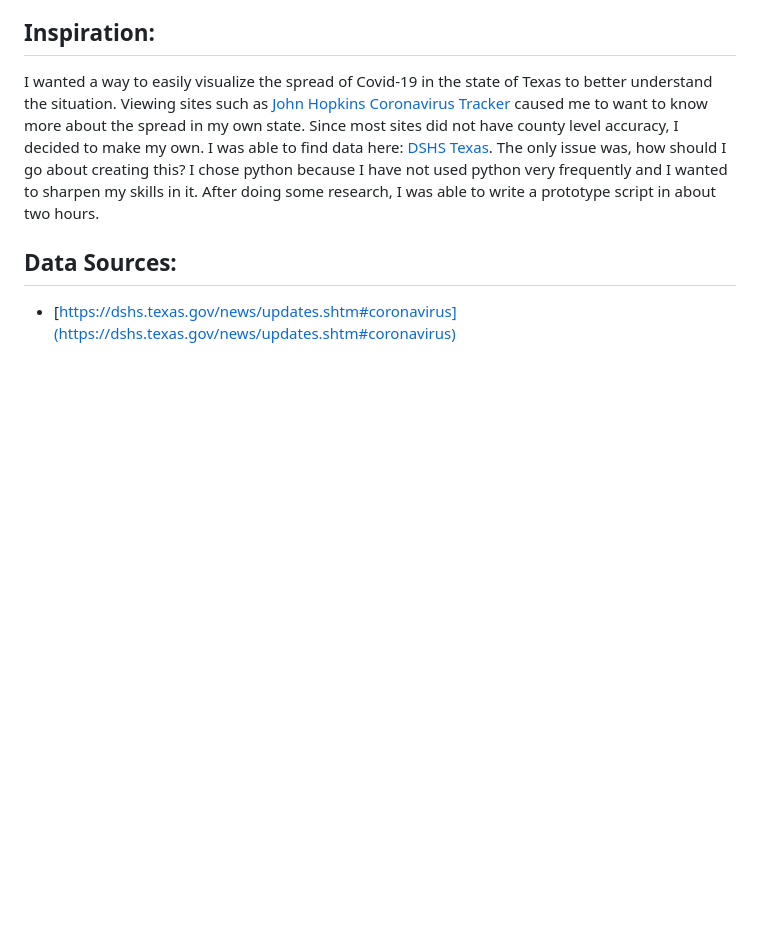
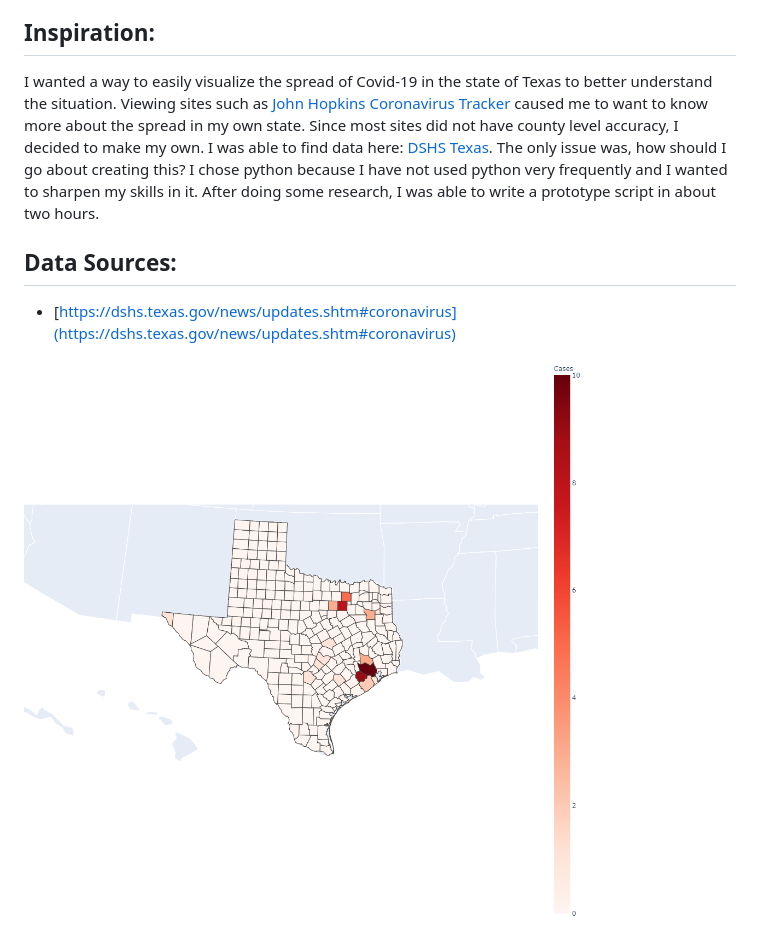
Before and after one commit to dfields16/Texas_Covid19_Tracker, a Markdown page: README.md, the part around the change. GitHub-like rendering; pictures changed too: tracking/latest.png (added); blank space fills up the shorter version.

```diff
--- a/README.md
+++ b/README.md
@@ -11,3 +11,5 @@ A python project to track all known cases of Covid-19 (Coronavirus) in Texas by
 
 ## Data Sources:
 - [https://dshs.texas.gov/news/updates.shtm#coronavirus](https://dshs.texas.gov/news/updates.shtm#coronavirus)
+
+![Latest](tracking/latest.png)
```
Also changed, not shown: 1 other file.
